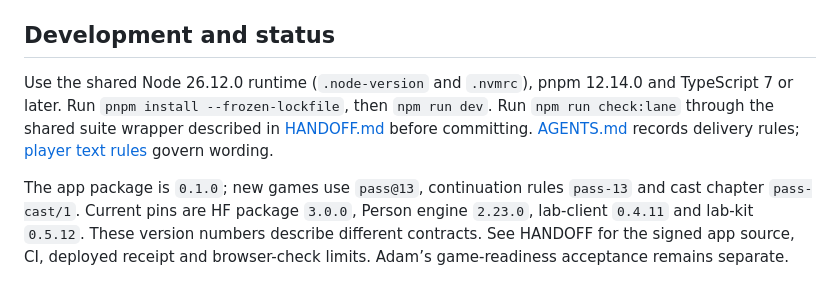
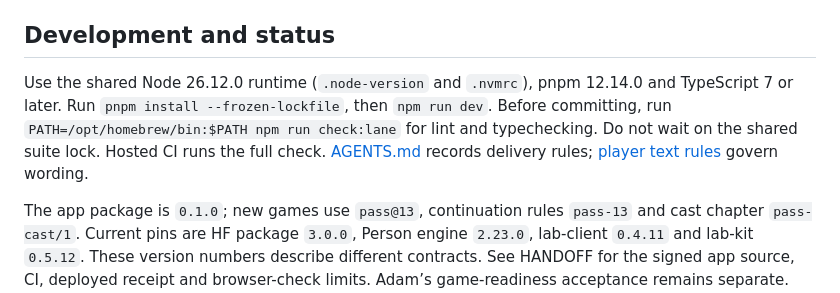
Before and after one commit to adam0white/pass, a Markdown page: README.md, the part around the change. Rendered like a GitHub page.

Commit message:
Clarify game delivery validation
Co-Authored-By: Codex <noreply@openai.com>

```diff
--- a/README.md
+++ b/README.md
@@ -28,7 +28,7 @@ The Recording switch controls linked lab recording under the existing notice and
 
 ## Development and status
 
-Use the shared Node 26.12.0 runtime (`.node-version` and `.nvmrc`), pnpm 12.14.0 and TypeScript 7 or later. Run `pnpm install --frozen-lockfile`, then `npm run dev`. Run `npm run check:lane` through the shared suite wrapper described in [HANDOFF.md](HANDOFF.md) before committing. [AGENTS.md](AGENTS.md) records delivery rules; [player text rules](docs/lab/plain-english.md) govern wording.
+Use the shared Node 26.12.0 runtime (`.node-version` and `.nvmrc`), pnpm 12.14.0 and TypeScript 7 or later. Run `pnpm install --frozen-lockfile`, then `npm run dev`. Before committing, run `PATH=/opt/homebrew/bin:$PATH npm run check:lane` for lint and typechecking. Do not wait on the shared suite lock. Hosted CI runs the full check. [AGENTS.md](AGENTS.md) records delivery rules; [player text rules](docs/lab/plain-english.md) govern wording.
 
 The app package is `0.1.0`; new games use `pass@13`, continuation rules `pass-13` and cast chapter `pass-cast/1`. Current pins are HF package `3.0.0`, Person engine `2.23.0`, lab-client `0.4.11` and lab-kit `0.5.12`. These version numbers describe different contracts. See HANDOFF for the signed app source, CI, deployed receipt and browser-check limits. Adam’s game-readiness acceptance remains separate. Friends’ playtests and Show HN remain paused.
 
```
Also changed, not shown: HANDOFF.md (+2 -2 lines).
